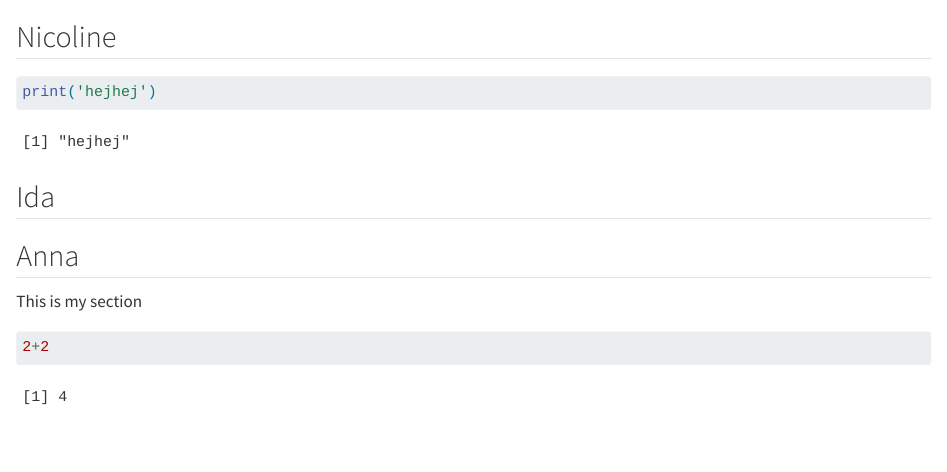
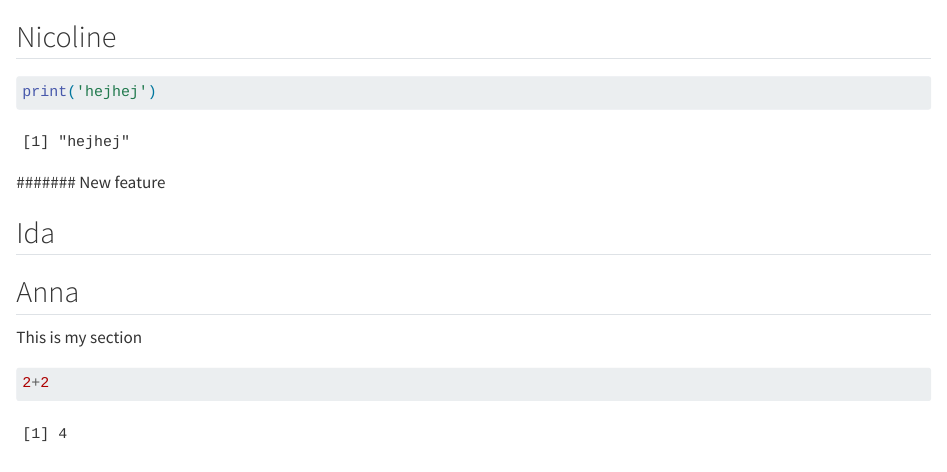
Before and after one commit to rforbiodatascience24/group22, a Quarto document (group_document.qmd): the page in a window 1100 px wide, from its top. Rendered offline with R 4.5, knitr and Pandoc in place of Quarto, with nearby package versions.

Commit message:
New feature

````diff
--- a/group_document.qmd
+++ b/group_document.qmd
@@ -3,6 +3,8 @@
 ```{r}
 print('hejhej')
 ```
+
+\####### New feature
 
 ## Ida
 
````
